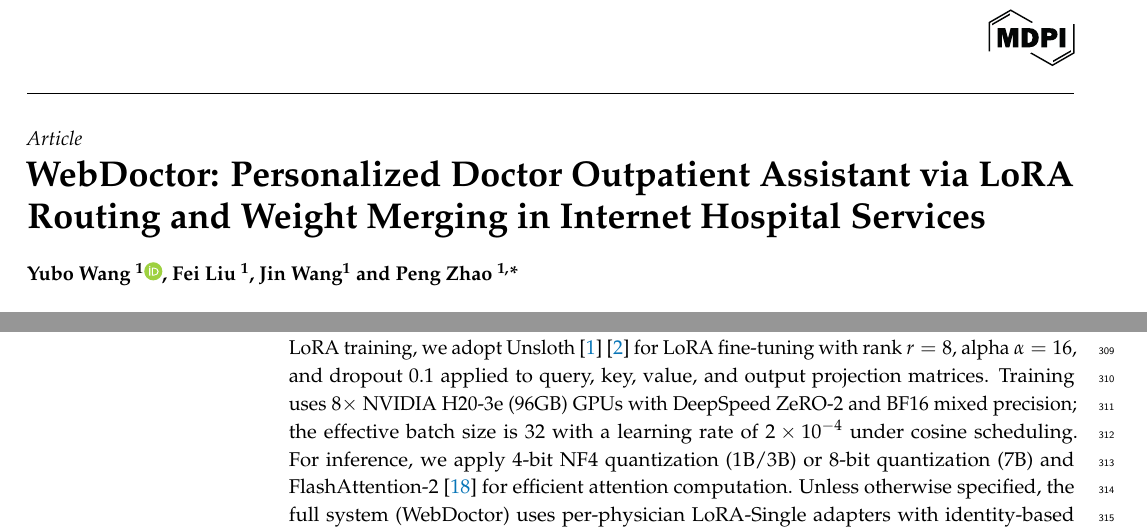
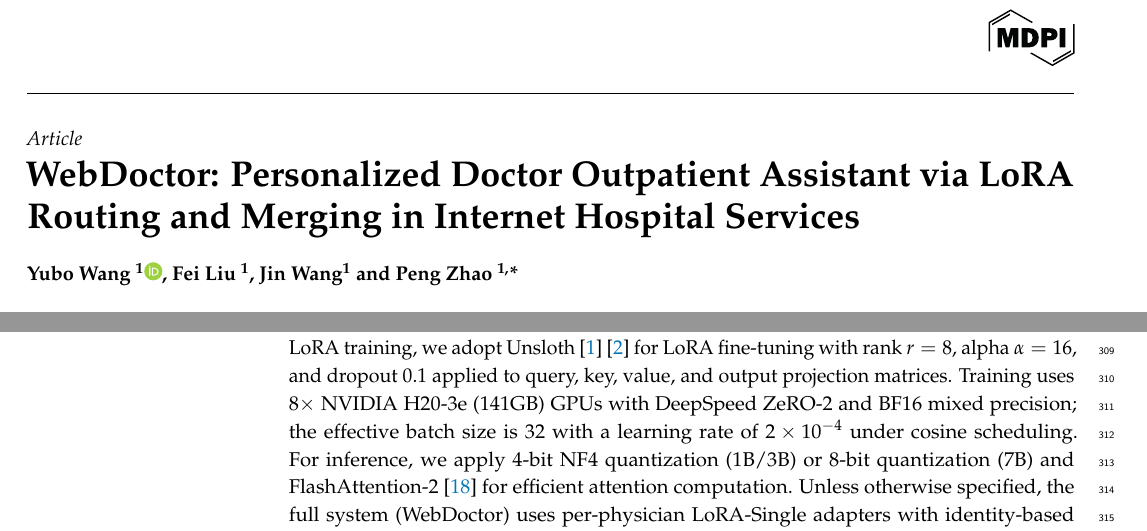
Before and after one commit to letusskate/webdoctor-latex, a LaTeX paper (main.tex, which reads section/section5evaluation.tex): two parts of pages 1 and 9 of 19, joined at a grey line, cut so that both start at the same text. Compiled offline with pdfLaTeX.

Commit message:
upd evaluation

```diff
--- a/main.tex
+++ b/main.tex
@@ -78,7 +78,7 @@
 % Full title of the paper (Capitalized)
 % \Title{WebDoctor: Doctor Response Assistant via LoRA Routing and Weight Merging in Internet Hospital Services}
 % \Title{WebDoctor: Online Physician Outpatient Assistant via LoRA Routing and Weight Merging in Internet Hospital Services}
-\Title{WebDoctor: Personalized Doctor Outpatient Assistant via LoRA Routing and Weight Merging in Internet Hospital Services}
+\Title{WebDoctor: Personalized Doctor Outpatient Assistant via LoRA Routing and Merging in Internet Hospital Services}
 
 % Author Orchid ID: enter ID or remove command
 \newcommand{\orcidauthorA}{0000-0000-0000-000X} % Add \orcidA{} behind the author's name
--- a/section/section5evaluation.tex
+++ b/section/section5evaluation.tex
@@ -6,7 +6,7 @@
 \subsection{Setup}
 
 
-\textbf{Basic Settings.} We evaluate on three base models spanning distinct capability tiers: LLaMA-3.2-1B-Instruct, LLaMA-3.2-3B-Instruct~\cite{grattafioriLlama3Herd2024}, and Qwen-2.5-7B-Instruct~\cite{qwenQwen25TechnicalReport2025}. For all LoRA training, we adopt Unsloth~\cite{unsloth2024}~\cite{weclone} for LoRA fine-tuning with rank $r=8$, alpha $\alpha=16$, and dropout $0.1$ applied to query, key, value, and output projection matrices. Training uses 8$\times$ NVIDIA H20-3e (96GB) GPUs with DeepSpeed ZeRO-2 and BF16 mixed precision; the effective batch size is 32 with a learning rate of $2\times10^{-4}$ under cosine scheduling. For inference, we apply 4-bit NF4 quantization (1B/3B) or 8-bit quantization (7B) and FlashAttention-2~\cite{dao2023flashattention} for efficient attention computation. Unless otherwise specified, the full system (WebDoctor) uses per-physician LoRA-Single adapters with identity-based Doctor-Adaptive Routing (DAR) and Sign-Consistent Fusion (SCF) at trim fraction $\tau=0.20$.
+\textbf{Basic Settings.} We evaluate on three base models spanning distinct capability tiers: LLaMA-3.2-1B-Instruct, LLaMA-3.2-3B-Instruct~\cite{grattafioriLlama3Herd2024}, and Qwen-2.5-7B-Instruct~\cite{qwenQwen25TechnicalReport2025}. For all LoRA training, we adopt Unsloth~\cite{unsloth2024}~\cite{weclone} for LoRA fine-tuning with rank $r=8$, alpha $\alpha=16$, and dropout $0.1$ applied to query, key, value, and output projection matrices. Training uses 8$\times$ NVIDIA H20-3e (141GB) GPUs with DeepSpeed ZeRO-2 and BF16 mixed precision; the effective batch size is 32 with a learning rate of $2\times10^{-4}$ under cosine scheduling. For inference, we apply 4-bit NF4 quantization (1B/3B) or 8-bit quantization (7B) and FlashAttention-2~\cite{dao2023flashattention} for efficient attention computation. Unless otherwise specified, the full system (WebDoctor) uses per-physician LoRA-Single adapters with identity-based Doctor-Adaptive Routing (DAR) and Sign-Consistent Fusion (SCF) at trim fraction $\tau=0.20$.
 
 \textbf{Datasets.} We evaluate on the Internet Hospital Doctor-Patient Dialogue (IHDPD) dataset described in Section~4. The dataset spans 15 clinical departments and $K=120$ physicians (each with $\ge50$ consultation records), comprising 30,146 de-identified multi-turn dialogues in total. Each physician's data is split into training (70\%), validation (15\%), and test (15\%) sets. Table~\ref{tab:dataset_len} summarizes the dataset statistics, including per-department physician counts and average dialogue length.
 \begin{itemize}[leftmargin=*]
```
